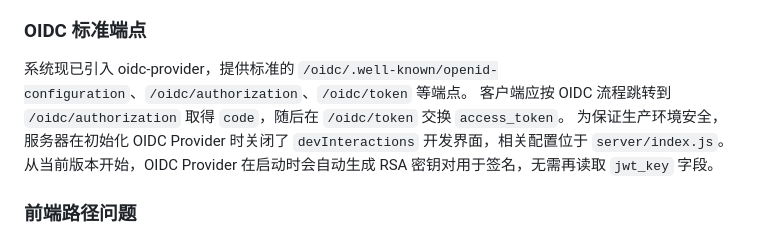
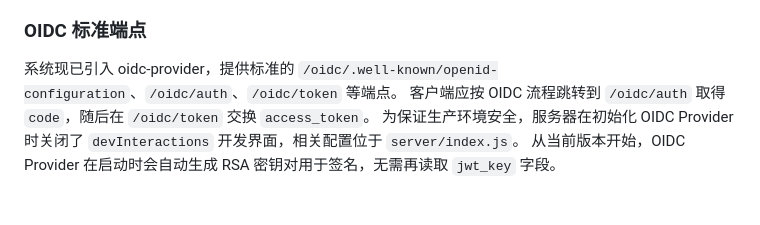
Before and after one commit to PeterFujiyu/LetuslearnID, a Markdown page: docs/dev/ProjectBase.md, the part around the change. Drawn GitHub-style.

```diff
--- a/docs/dev/ProjectBase.md
+++ b/docs/dev/ProjectBase.md
@@ -140,8 +140,8 @@ OIDC 相关配置和登录流程也在 `oidc.test.js` 覆盖，无需单独操
 
 ### OIDC 标准端点
 
-系统现已引入 oidc-provider，提供标准的 `/oidc/.well-known/openid-configuration`、`/oidc/authorization`、`/oidc/token` 等端点。
-客户端应按 OIDC 流程跳转到 `/oidc/authorization` 取得 `code`，随后在 `/oidc/token` 交换 `access_token`。
+系统现已引入 oidc-provider，提供标准的 `/oidc/.well-known/openid-configuration`、`/oidc/auth`、`/oidc/token` 等端点。
+客户端应按 OIDC 流程跳转到 `/oidc/auth` 取得 `code`，随后在 `/oidc/token` 交换 `access_token`。
 为保证生产环境安全，服务器在初始化 OIDC Provider 时关闭了 `devInteractions` 开发界面，相关配置位于 `server/index.js`。
 从当前版本开始，OIDC Provider 在启动时会自动生成 RSA 密钥对用于签名，无需再读取 `jwt_key` 字段。
 
```
Also changed, not shown: README.md (+1 -1 lines).
